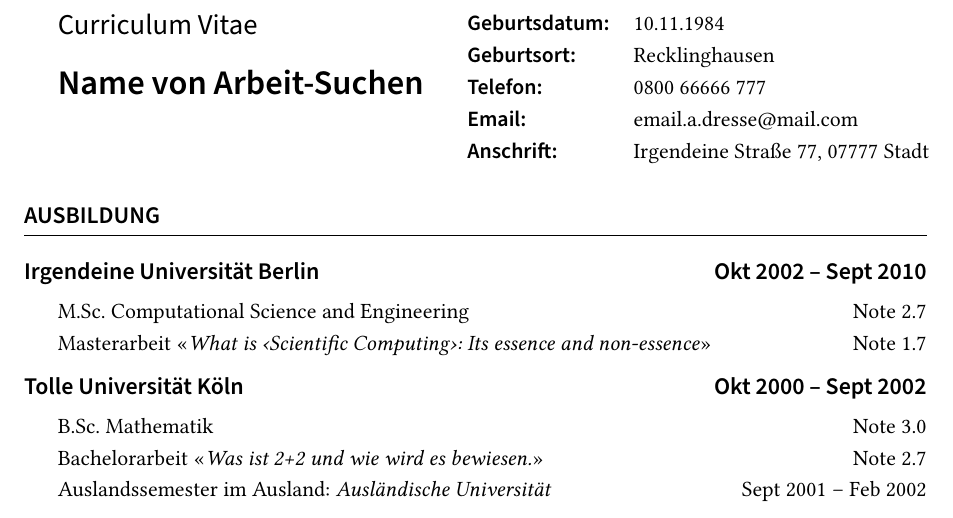
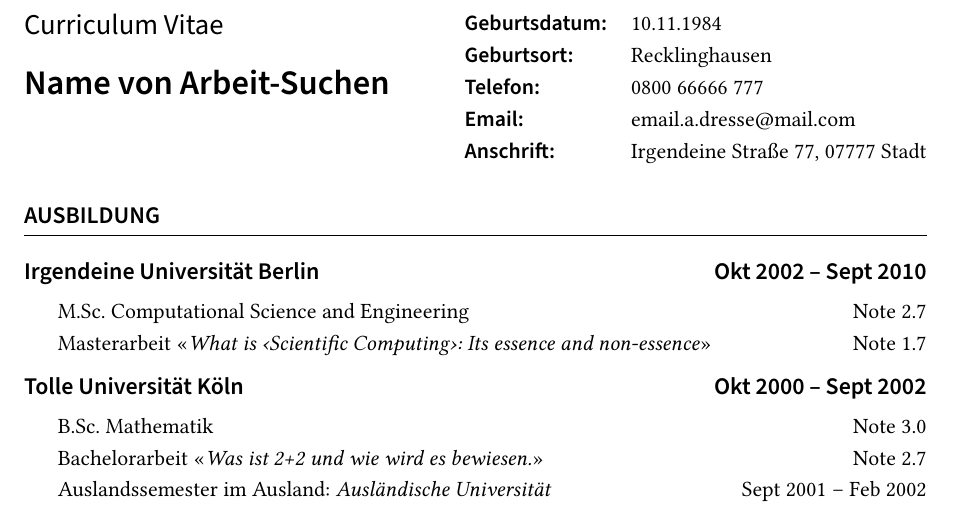
Before and after one commit to LateXLaura/rover-resume-german-cv, a LaTeX CV (rover-resume-german-cv.tex): part of the page, cut so that both start at the same text. Compiled offline with pdfLaTeX.

Commit message:
Lokale Änderungen

```diff
--- a/rover-resume-german-cv.tex
+++ b/rover-resume-german-cv.tex
@@ -61,20 +61,15 @@
 
 \begin{document}
 
-\noindent
 
 \renewcommand{\arraystretch}{1.18}
-\begin{tabularx}{\textwidth}{@{} p{6.8cm} >{\sffamily\sbseries}l >{\raggedright\arraybackslash}X @{}}
+\noindent\begin{tabularx}{\textwidth}{@{} >{\raggedright\arraybackslash}X >{\sffamily\sbseries}l l @{}}
 
-	\raisebox{\dimexpr\capB-\capA\relax}{\cvfont Curriculum Vitae}      & Geburtsdatum: & 10.11.1984 \\
-
+	\raisebox{\dimexpr\capB-\capA\relax}{\cvfont Curriculum Vitae} & Geburtsdatum: & 10.11.1984 \\
 	 & Geburtsort: & Recklinghausen \\
-	% Zeile 3
-	                                            \smash{\LARGE\sffamily\sbseries Name von Arbeit-Suchen}            & Telefon:      & 0800 66666 777 \\
-	% Zeile 4
-	                                                       & Email:        & email.a.dresse@mail.com \\
-	% Zeile 5
-	                                                       & Anschrift:    & Irgendeine Straße 77, 07777 Stadt
+	\smash{\LARGE\sffamily\sbseries Name von Arbeit-Suchen} & Telefon: & 0800 66666 777 \\
+	 & Email: & email.a.dresse@mail.com \\
+	 & Anschrift: & Irgendeine Straße 77, 07777 Stadt
 \end{tabularx}
 
 \section{Ausbildung}
```
Also changed, not shown: README.md.
